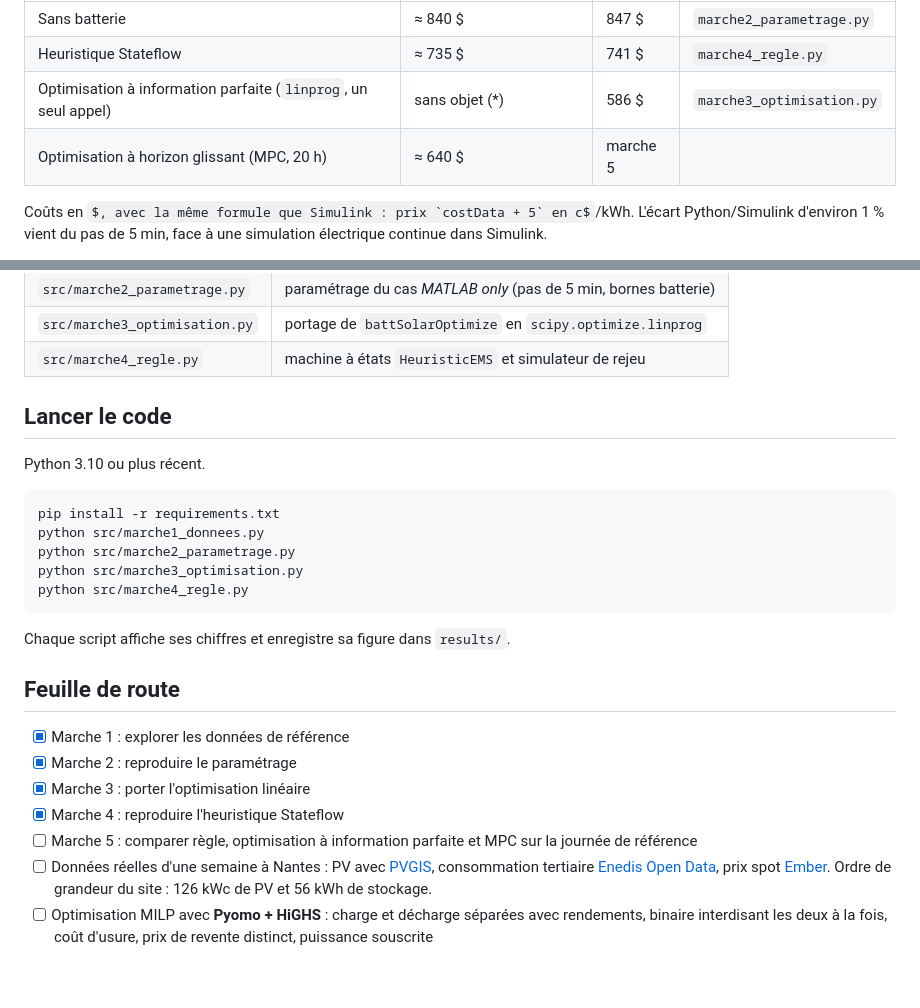
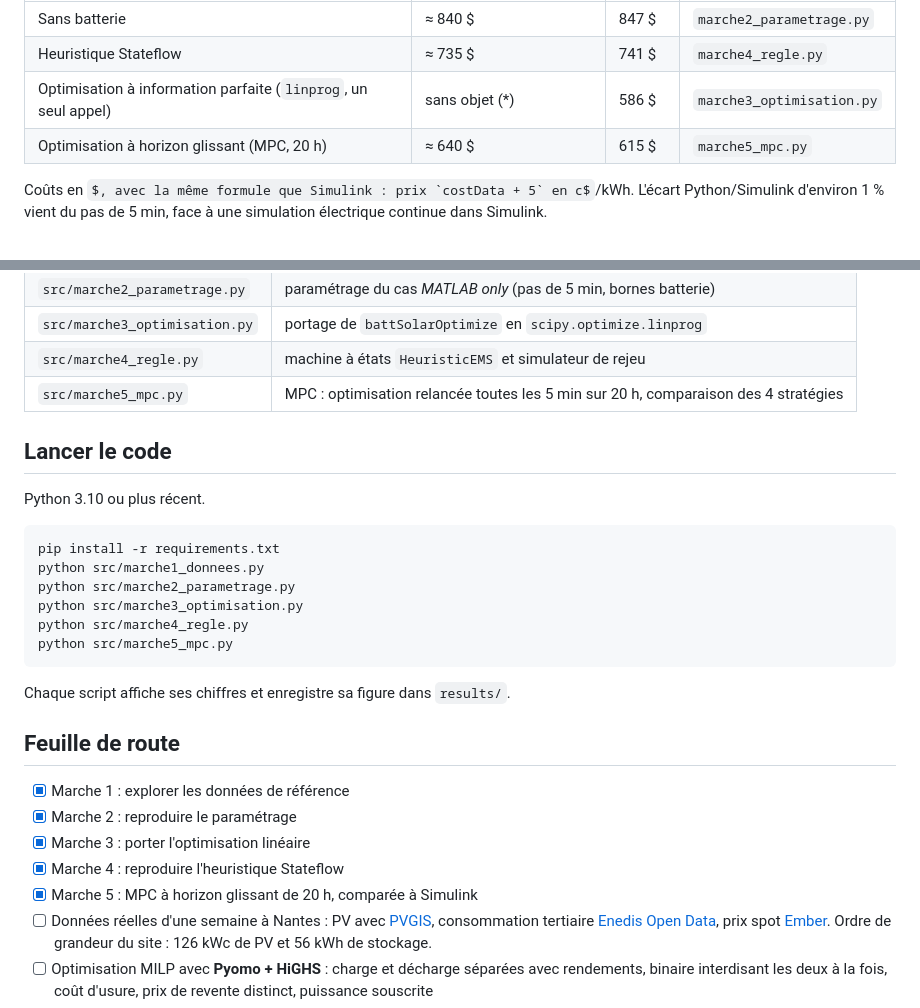
Before and after one commit to alycamaraciv/rejeu-ems, a Markdown page: README.md, 2 parts joined by grey strips. Rendered like a GitHub page; some formulas as TeX source; blank space fills up the shorter version.

````diff
--- a/README.md
+++ b/README.md
@@ -58,7 +58,7 @@ charge, pas de 5 min.
 | Sans batterie | ≈ 840 $ | 847 $ | `marche2_parametrage.py` |
 | Heuristique Stateflow | ≈ 735 $ | 741 $ | `marche4_regle.py` |
 | Optimisation à information parfaite (`linprog`, un seul appel) | sans objet (*) | 586 $ | `marche3_optimisation.py` |
-| Optimisation à horizon glissant (MPC, 20 h) | ≈ 640 $ | marche 5 | |
+| Optimisation à horizon glissant (MPC, 20 h) | ≈ 640 $ | 615 $ | `marche5_mpc.py` |
 
 Coûts en $, avec la même formule que Simulink : prix `costData + 5` en c$/kWh.
 L'écart Python/Simulink d'environ 1 % vient du pas de 5 min, face à une
@@ -140,6 +163,7 @@ Electrical et Stateflow.
 | `src/marche2_parametrage.py` | paramétrage du cas *MATLAB only* (pas de 5 min, bornes batterie) |
 | `src/marche3_optimisation.py` | portage de `battSolarOptimize` en `scipy.optimize.linprog` |
 | `src/marche4_regle.py` | machine à états `HeuristicEMS` et simulateur de rejeu |
+| `src/marche5_mpc.py` | MPC : optimisation relancée toutes les 5 min sur 20 h, comparaison des 4 stratégies |
 
 ## Lancer le code
 
@@ -151,6 +175,7 @@ python src/marche1_donnees.py
 python src/marche2_parametrage.py
 python src/marche3_optimisation.py
 python src/marche4_regle.py
+python src/marche5_mpc.py
 ```
 
 Chaque script affiche ses chiffres et enregistre sa figure dans `results/`.
@@ -161,8 +186,7 @@ Chaque script affiche ses chiffres et enregistre sa figure dans `results/`.
 - [x] Marche 2 : reproduire le paramétrage
 - [x] Marche 3 : porter l'optimisation linéaire
 - [x] Marche 4 : reproduire l'heuristique Stateflow
-- [ ] Marche 5 : comparer règle, optimisation à information parfaite et MPC sur
-      la journée de référence
+- [x] Marche 5 : MPC à horizon glissant de 20 h, comparée à Simulink
 - [ ] Données réelles d'une semaine à Nantes : PV avec
       [PVGIS](https://joint-research-centre.ec.europa.eu/photovoltaic-geographical-information-system-pvgis_en),
       consommation tertiaire [Enedis Open Data](https://opendata.enedis.fr),
````
Also changed, not shown: other parts of README.md (+25 -2 lines), results/marche5_compare_costs.png (added), 1 other file.
